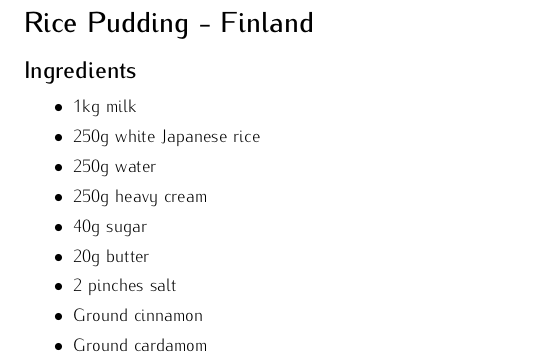
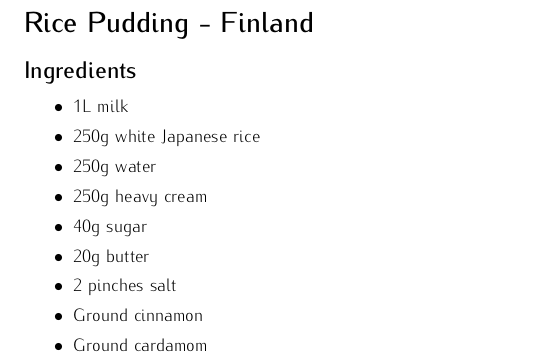
Before and after one commit to tlextrait/LeGardeManger, a LaTeX thesis (lgm.tex): part of page 26 of 49, cut so that both start at the same text. Compiled offline with pdfLaTeX.

Commit message:
Milk is now L

```diff
--- a/lgm.tex
+++ b/lgm.tex
@@ -560,7 +560,7 @@
 \addcontentsline{toc}{section}{Rice Pudding - Finland}
 \subsection*{Ingredients}
 	\begin{itemize}
-		\item 1kg milk
+		\item 1L milk
 		\item 250g white Japanese rice
 		\item 250g water
 		\item 250g heavy cream
```
Also changed, not shown: lgm.pdf, 2 other files.
